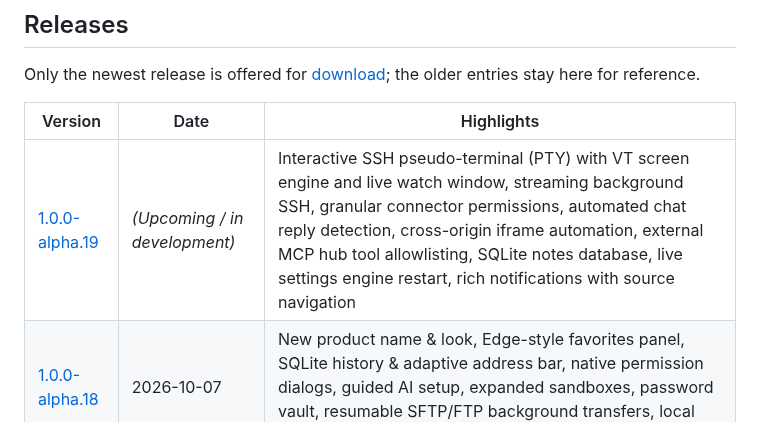
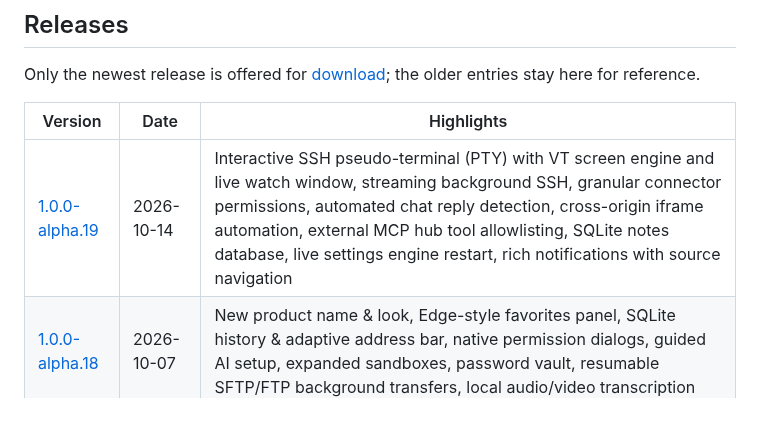
Before and after one commit to joelaniol/nova, a Markdown page: docs/changelog/README.md, the part around the change. GitHub-like rendering.

Commit message:
docs: Nova 1.0.0-alpha.19 changelog and docs (released 2026-10-14)

```diff
--- a/docs/changelog/README.md
+++ b/docs/changelog/README.md
@@ -8,7 +8,7 @@ Only the newest release is offered for [download](https://github.com/joelaniol/n
 
 | Version | Date | Highlights |
 |---|---|---|
-| [1.0.0-alpha.19](v1.0.0-alpha.19.md) | *(Upcoming / in development)* | Interactive SSH pseudo-terminal (PTY) with VT screen engine and live watch window, streaming background SSH, granular connector permissions, automated chat reply detection, cross-origin iframe automation, external MCP hub tool allowlisting, SQLite notes database, live settings engine restart, rich notifications with source navigation |
+| [1.0.0-alpha.19](v1.0.0-alpha.19.md) | 2026-10-14 | Interactive SSH pseudo-terminal (PTY) with VT screen engine and live watch window, streaming background SSH, granular connector permissions, automated chat reply detection, cross-origin iframe automation, external MCP hub tool allowlisting, SQLite notes database, live settings engine restart, rich notifications with source navigation |
 | [1.0.0-alpha.18](v1.0.0-alpha.18.md) | 2026-10-07 | New product name & look, Edge-style favorites panel, SQLite history & adaptive address bar, native permission dialogs, guided AI setup, expanded sandboxes, password vault, resumable SFTP/FTP background transfers, local audio/video transcription |
 | [1.0.0-alpha.17](v1.0.0-alpha.17.md) | 2026-09-10 | Targeted hotfix for blank context menu spellcheck rows, official slogan adoption ("Built for what's next."), UI blank label scanner |
 | [1.0.0-alpha.16](v1.0.0-alpha.16.md) | 2026-09-10 | Background agent mode with notification area icon, taskbar integration & autostart fix, console read for agent devtools |
```
Also changed, not shown: docs/changelog/v1.0.0-alpha.19.md (+15 -12 lines), docs/changelog/images/v1.0.0-alpha.19.jpg, 9 other files.
